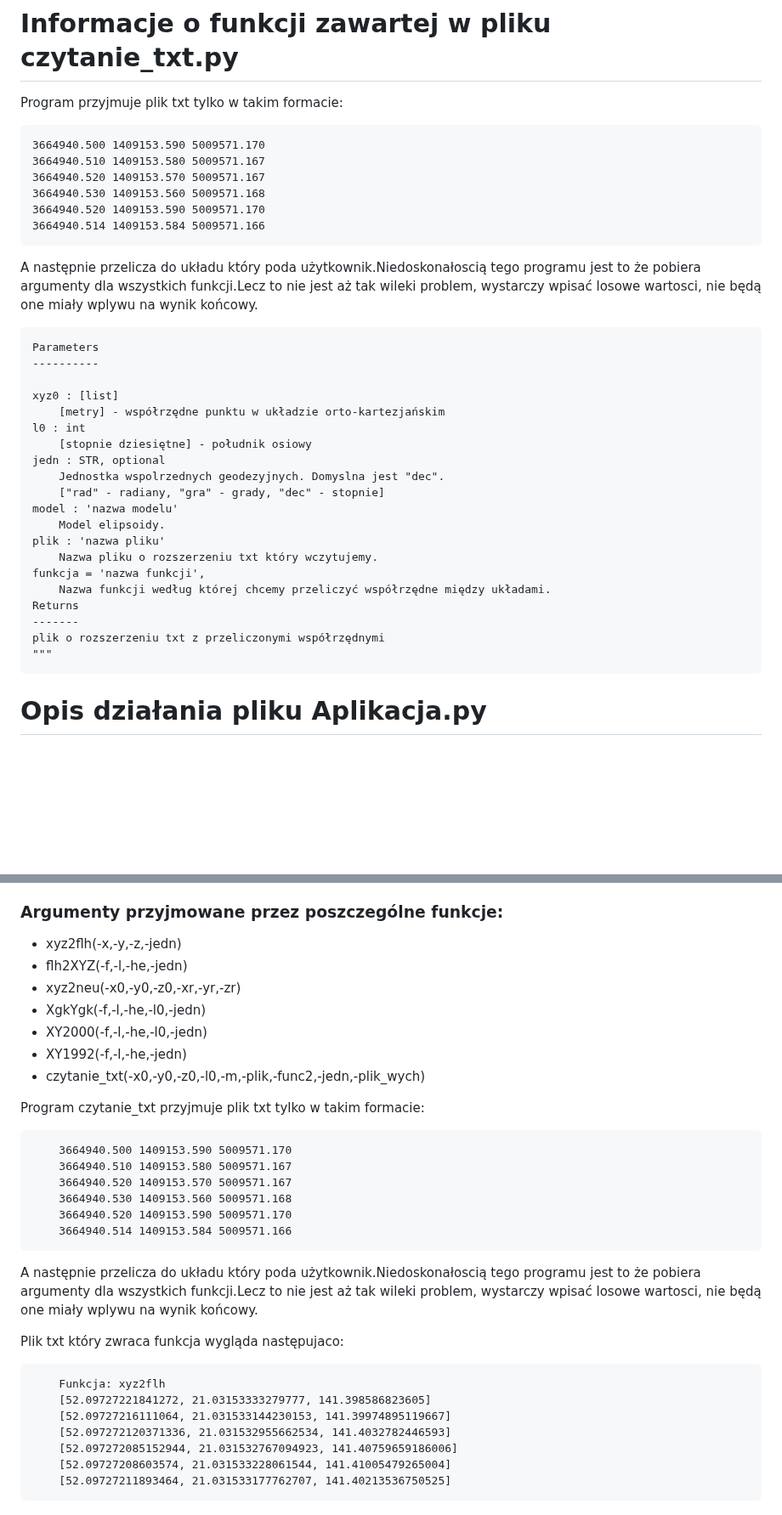
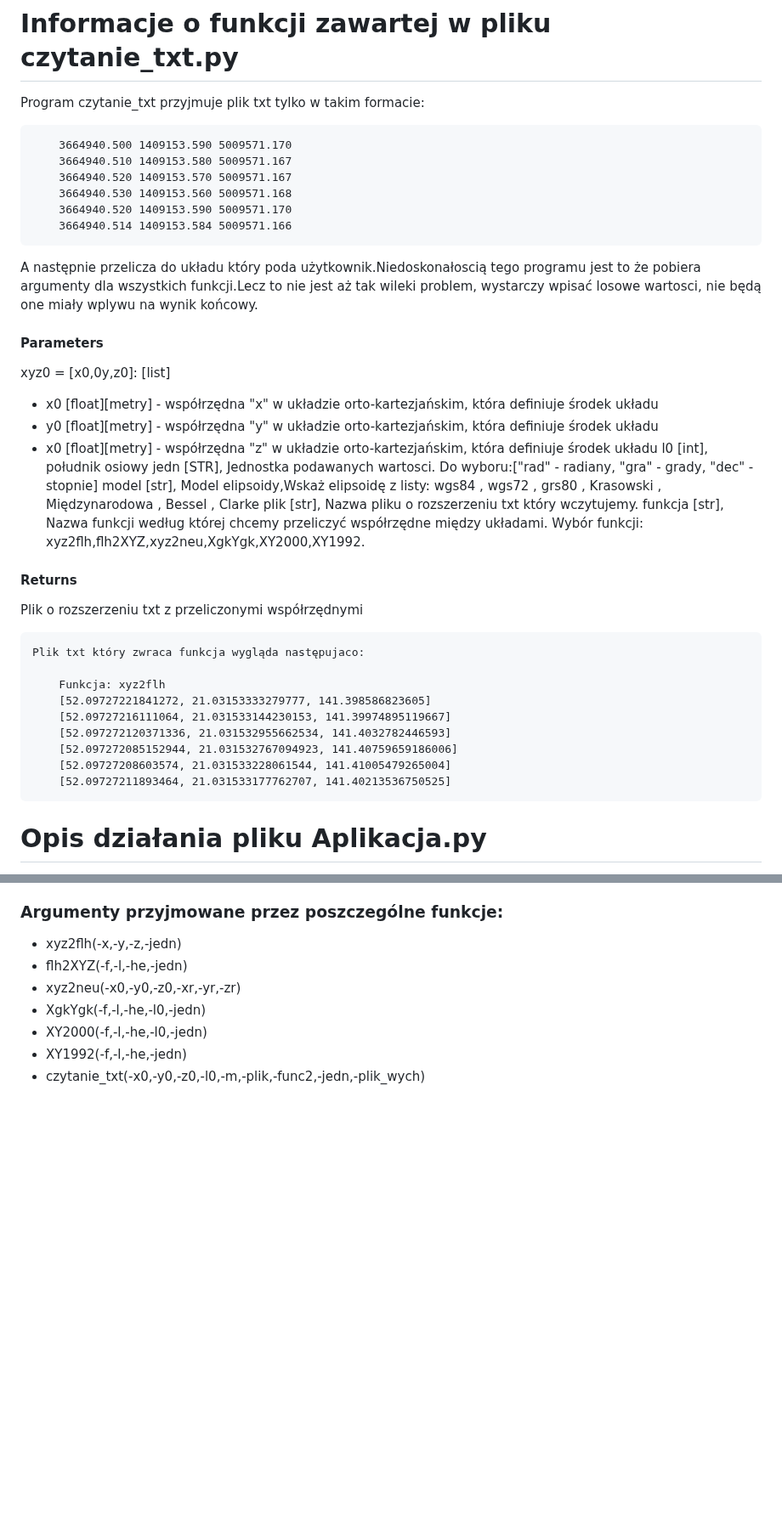
Before and after one commit to 20KuBa02/Projekt_1, a Markdown page: README.md, 2 parts joined by grey strips. Shown at 85% size. Drawn GitHub-style; blank space fills up the shorter version.

```diff
--- a/README.md
+++ b/README.md
@@ -188,37 +209,40 @@ XY1992 = [X1992,Y1992]: [list]
 # Informacje o funkcji zawartej w pliku czytanie_txt.py
 
 
-Program przyjmuje plik txt tylko w takim formacie:
+Program czytanie_txt przyjmuje plik txt tylko w takim formacie:
 
-    3664940.500 1409153.590 5009571.170
-    3664940.510 1409153.580 5009571.167
-    3664940.520 1409153.570 5009571.167
-    3664940.530 1409153.560 5009571.168
-    3664940.520 1409153.590 5009571.170
-    3664940.514 1409153.584 5009571.166
+        3664940.500 1409153.590 5009571.170
+        3664940.510 1409153.580 5009571.167
+        3664940.520 1409153.570 5009571.167
+        3664940.530 1409153.560 5009571.168
+        3664940.520 1409153.590 5009571.170
+        3664940.514 1409153.584 5009571.166
 
 A następnie przelicza do układu który poda użytkownik.Niedoskonałoscią tego programu jest to że pobiera argumenty dla wszystkich funkcji.Lecz to nie jest aż tak wileki problem, wystarczy wpisać losowe wartosci, nie będą one miały wplywu na wynik końcowy.
 
-    Parameters
-    ----------
+#### Parameters
+xyz0 = [x0,0y,z0]: [list]
+- x0 [float][metry] - współrzędna "x" w układzie orto-kartezjańskim, która definiuje środek układu
+- y0 [float][metry] - współrzędna "y" w układzie orto-kartezjańskim, która definiuje środek układu
+- x0 [float][metry] - współrzędna "z" w układzie orto-kartezjańskim, która definiuje środek układu
+l0 [int], południk osiowy
+jedn [STR], Jednostka podawanych wartosci. Do wyboru:["rad" - radiany, "gra" - grady, "dec" - stopnie]
+model [str], Model elipsoidy,Wskaż elipsoidę z listy: wgs84 , wgs72 , grs80 , Krasowski , Międzynarodowa , Bessel , Clarke
+plik [str], Nazwa pliku o rozszerzeniu txt który wczytujemy.
+funkcja [str], Nazwa funkcji według której chcemy przeliczyć współrzędne między układami. Wybór funkcji: xyz2flh,flh2XYZ,xyz2neu,XgkYgk,XY2000,XY1992.
+#### Returns
+Plik o rozszerzeniu txt z przeliczonymi współrzędnymi
 
-    xyz0 : [list]
-        [metry] - współrzędne punktu w układzie orto-kartezjańskim
-    l0 : int
-        [stopnie dziesiętne] - południk osiowy
-    jedn : STR, optional
-        Jednostka wspolrzednych geodezyjnych. Domyslna jest "dec".
-        ["rad" - radiany, "gra" - grady, "dec" - stopnie]
-    model : 'nazwa modelu'
-        Model elipsoidy.
-    plik : 'nazwa pliku'
-        Nazwa pliku o rozszerzeniu txt który wczytujemy.
-    funkcja = 'nazwa funkcji',
-        Nazwa funkcji według której chcemy przeliczyć współrzędne między układami.
-    Returns
-    -------
-    plik o rozszerzeniu txt z przeliczonymi współrzędnymi
-    """
+    Plik txt który zwraca funkcja wygląda następujaco:
+
+        Funkcja: xyz2flh
+        [52.09727221841272, 21.03153333279777, 141.398586823605]
+        [52.09727216111064, 21.031533144230153, 141.39974895119667]
+        [52.097272120371336, 21.031532955662534, 141.4032782446593]
+        [52.097272085152944, 21.031532767094923, 141.40759659186006]
+        [52.09727208603574, 21.031533228061544, 141.41005479265004]
+        [52.09727211893464, 21.031533177762707, 141.40213536750525]
+
 # Opis działania pliku Aplikacja.py
 Plik ten został stworzony na potrzeby możliwości skorzystania z funkcji zawartych w plikach Projekt.py oraz czytanie_txt poprzez interpreter poleceń (cmd).
 ### Opis użycia cmd.
@@ -265,24 +289,3 @@ Reszta argumentów uzależniona jest od wyboru funckji.Pozostałe argumenty:
 - XY2000(-f,-l,-he,-l0,-jedn)
 - XY1992(-f,-l,-he,-jedn)
 - czytanie_txt(-x0,-y0,-z0,-l0,-m,-plik,-func2,-jedn,-plik_wych)
-
-Program czytanie_txt przyjmuje plik txt tylko w takim formacie:
-
-        3664940.500 1409153.590 5009571.170
-        3664940.510 1409153.580 5009571.167
-        3664940.520 1409153.570 5009571.167
-        3664940.530 1409153.560 5009571.168
-        3664940.520 1409153.590 5009571.170
-        3664940.514 1409153.584 5009571.166
-
-A następnie przelicza do układu który poda użytkownik.Niedoskonałoscią tego programu jest to że pobiera argumenty dla wszystkich funkcji.Lecz to nie jest aż tak wileki problem, wystarczy wpisać losowe wartosci, nie będą one miały wplywu na wynik końcowy.
-
-Plik txt który zwraca funkcja wygląda następujaco:
-
-        Funkcja: xyz2flh
-        [52.09727221841272, 21.03153333279777, 141.398586823605]
-        [52.09727216111064, 21.031533144230153, 141.39974895119667]
-        [52.097272120371336, 21.031532955662534, 141.4032782446593]
-        [52.097272085152944, 21.031532767094923, 141.40759659186006]
-        [52.09727208603574, 21.031533228061544, 141.41005479265004]
-        [52.09727211893464, 21.031533177762707, 141.40213536750525]
```
Also changed, not shown: other parts of README.md (+21 -0 lines).
